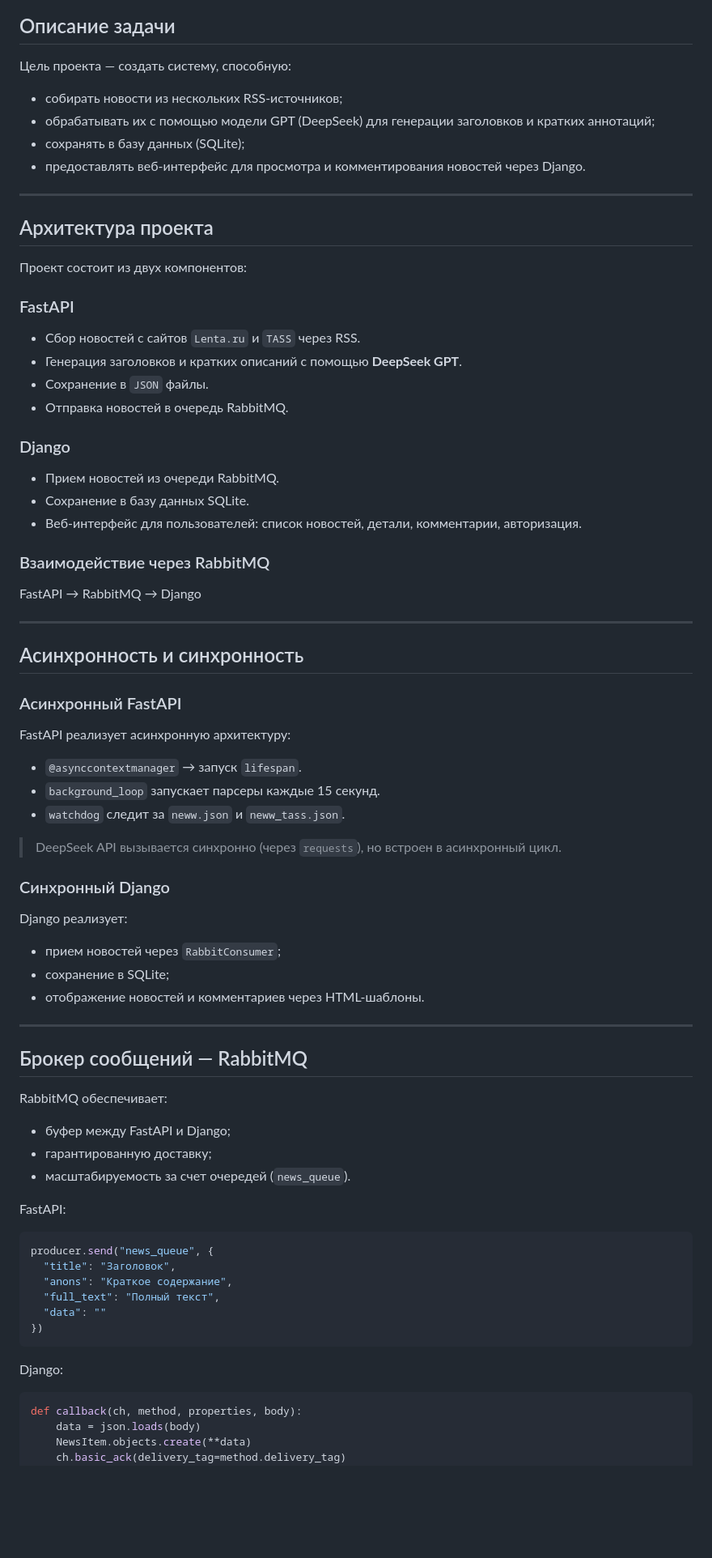
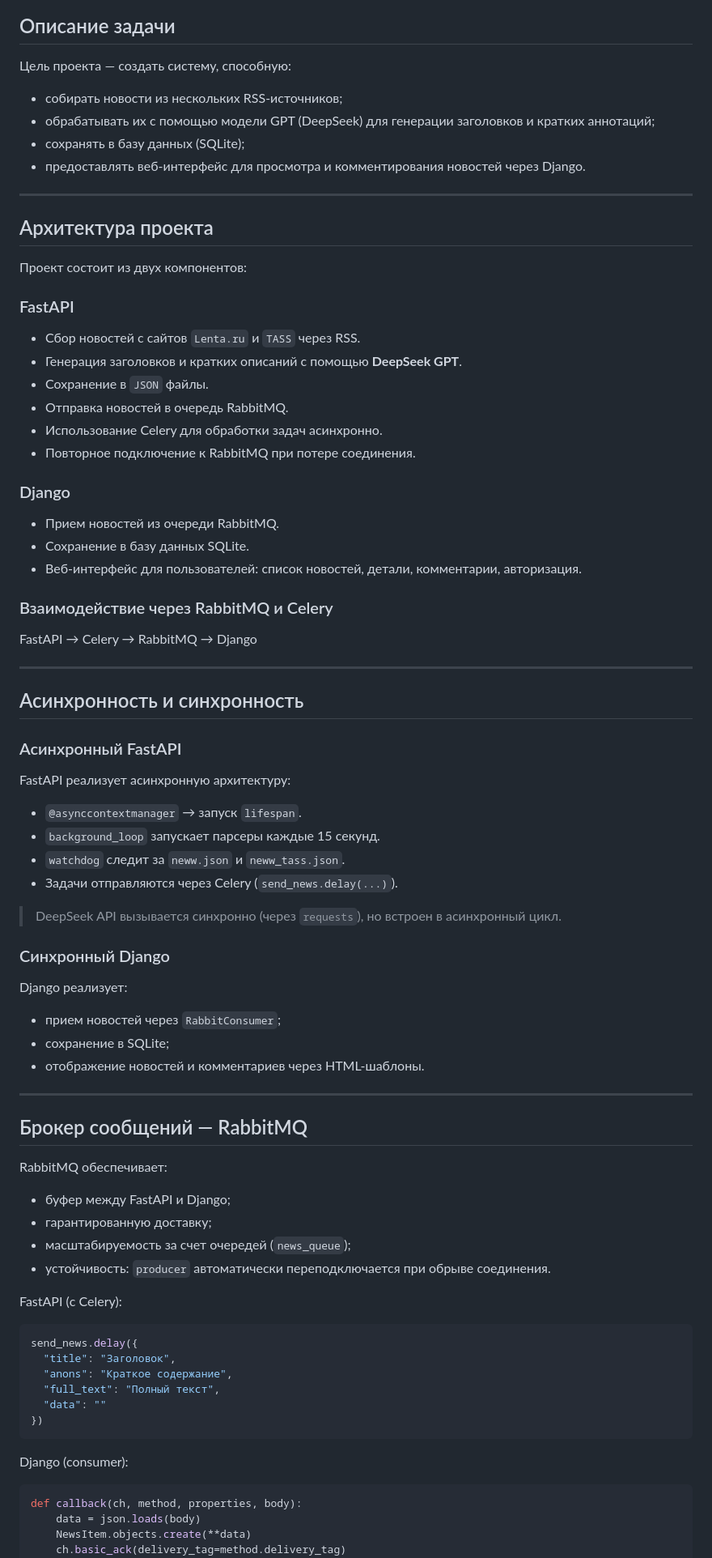
Before and after one commit to stdt106/IT_project, a Markdown page: README.md, the part around the change printed below. Shown: that part at 81% size. Rendered like a GitHub page; blank space fills up the shorter version.

````diff
--- a/README.md
+++ b/README.md
@@ -15,6 +17,7 @@ News site with AI intergation
 ## Описание задачи
 
 Цель проекта — создать систему, способную:
+
 - собирать новости из нескольких RSS-источников;
 - обрабатывать их с помощью модели GPT (DeepSeek) для генерации заголовков и кратких аннотаций;
 - сохранять в базу данных (SQLite);
@@ -27,19 +30,23 @@ News site with AI intergation
 Проект состоит из двух компонентов:
 
 ### FastAPI
+
 - Сбор новостей с сайтов `Lenta.ru` и `TASS` через RSS.
 - Генерация заголовков и кратких описаний с помощью **DeepSeek GPT**.
 - Сохранение в `JSON` файлы.
 - Отправка новостей в очередь RabbitMQ.
+- Использование Celery для обработки задач асинхронно.
+- Повторное подключение к RabbitMQ при потере соединения.
 
 ### Django
+
 - Прием новостей из очереди RabbitMQ.
 - Сохранение в базу данных SQLite.
 - Веб-интерфейс для пользователей: список новостей, детали, комментарии, авторизация.
 
-### Взаимодействие через RabbitMQ
+### Взаимодействие через RabbitMQ и Celery
 
-FastAPI → RabbitMQ → Django
+FastAPI → Celery → RabbitMQ → Django
 
 ---
 
@@ -48,15 +55,18 @@ FastAPI → RabbitMQ → Django
 ### Асинхронный FastAPI
 
 FastAPI реализует асинхронную архитектуру:
+
 - `@asynccontextmanager` → запуск `lifespan`.
 - `background_loop` запускает парсеры каждые 15 секунд.
 - `watchdog` следит за `neww.json` и `neww_tass.json`.
+- Задачи отправляются через Celery (`send_news.delay(...)`).
 
 > DeepSeek API вызывается синхронно (через `requests`), но встроен в асинхронный цикл.
 
 ### Синхронный Django
 
 Django реализует:
+
 - прием новостей через `RabbitConsumer`;
 - сохранение в SQLite;
 - отображение новостей и комментариев через HTML-шаблоны.
@@ -66,20 +76,24 @@ Django реализует:
 ## Брокер сообщений — RabbitMQ
 
 RabbitMQ обеспечивает:
+
 - буфер между FastAPI и Django;
 - гарантированную доставку;
-- масштабируемость за счет очередей (`news_queue`).
+- масштабируемость за счет очередей (`news_queue`);
+- устойчивость: `producer` автоматически переподключается при обрыве соединения.
 
-FastAPI:
+FastAPI (с Celery):
+
 ```python
-producer.send("news_queue", {
+send_news.delay({
   "title": "Заголовок",
   "anons": "Краткое содержание",
   "full_text": "Полный текст",
   "data": ""
 })
 ```
-Django:
+
+Django (consumer):
 
 ```python
 def callback(ch, method, properties, body):
````
Also changed, not shown: other parts of README.md (+51 -28 lines).
